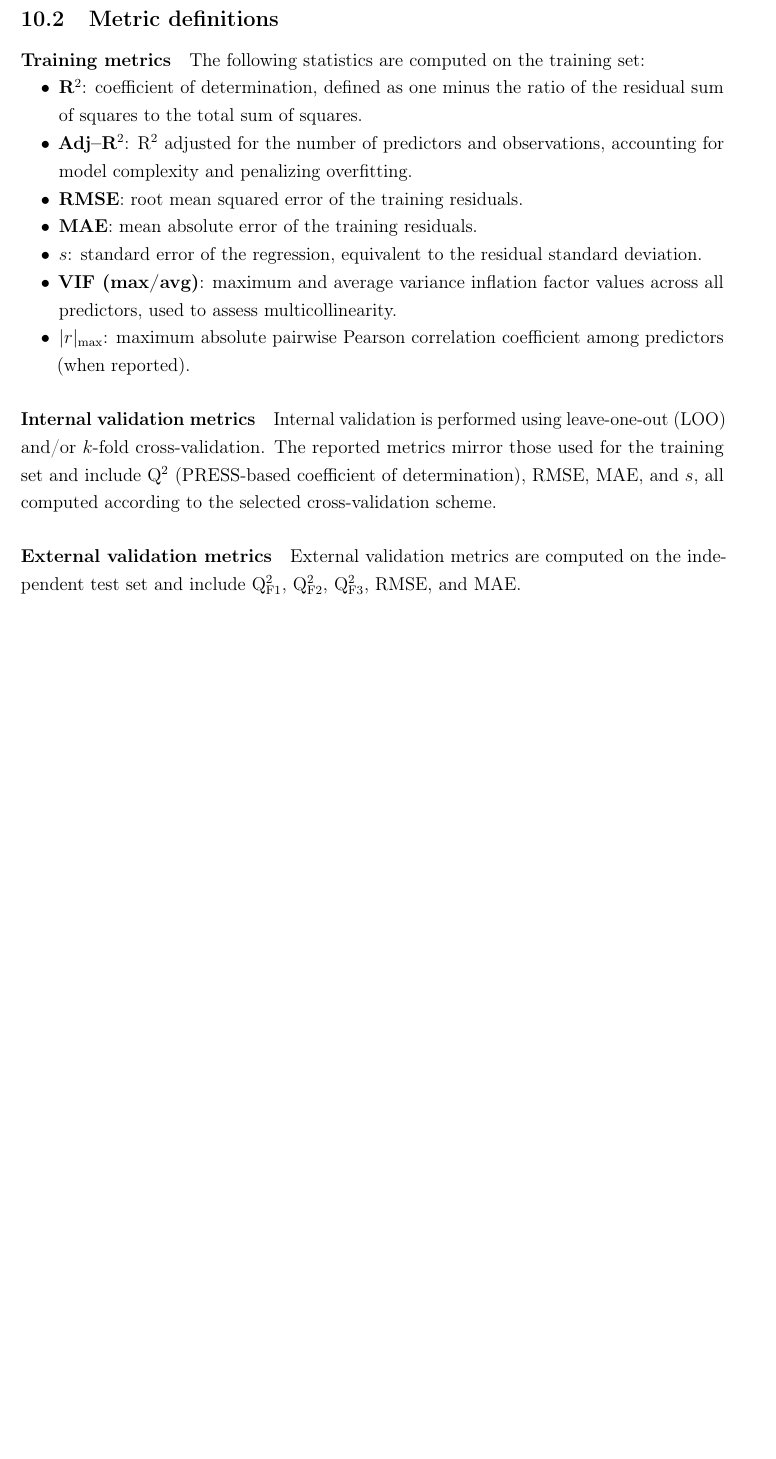
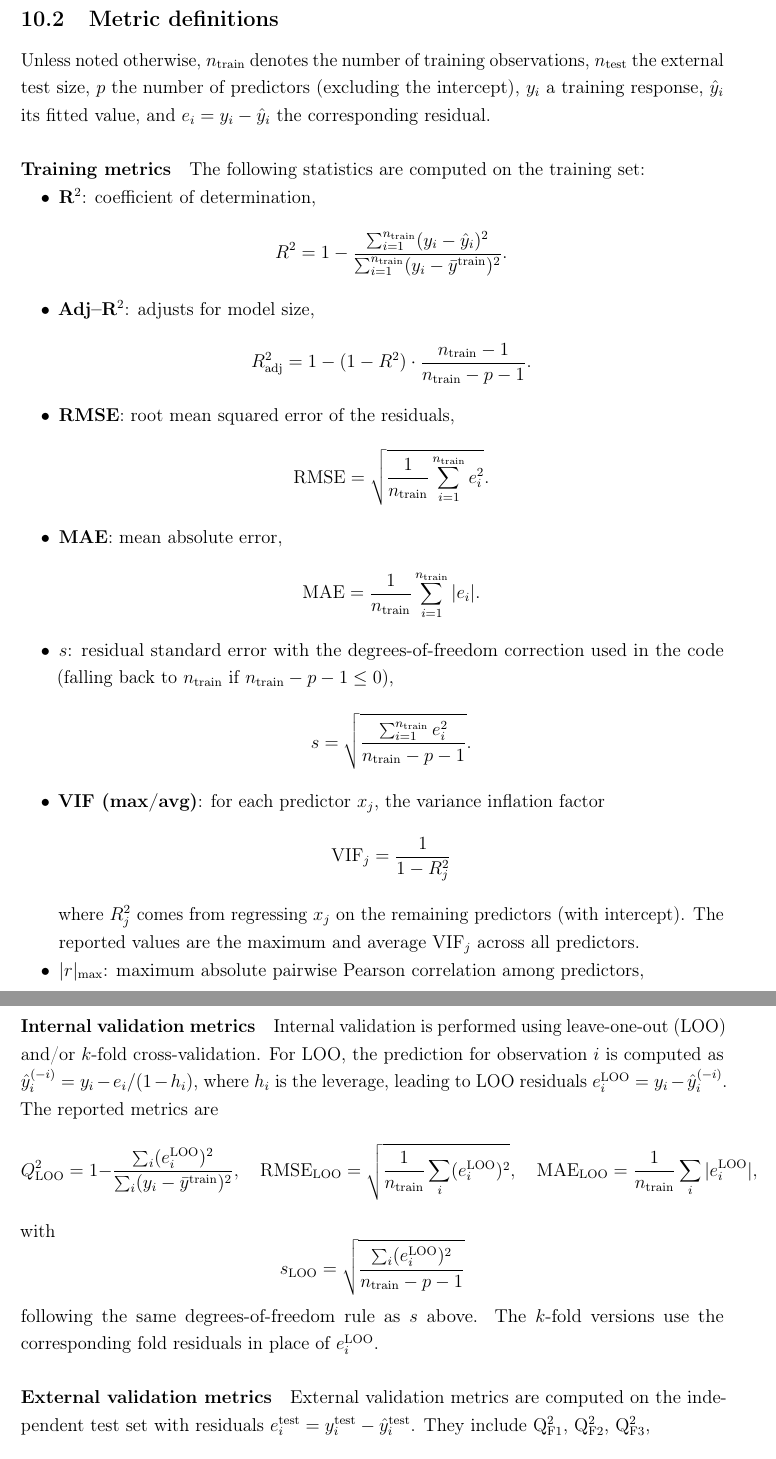
Before and after one commit to Jacksonalcazar/MLR-X, a LaTeX document (MLRX_manual.tex): part of page 15 of 20 before the commit and two parts of pages 15 and 16 of 21 after it, the two joined at a grey line, cut so that both start at the same text, the shorter picture padded with empty space. Compiled offline with pdfLaTeX.

Commit message:
Add explicit metric equations to manual

```diff
--- a/MLRX_manual.tex
+++ b/MLRX_manual.tex
@@ -372,22 +372,57 @@ Results are exported to the specified CSV file using semicolon separation, with
 
 \subsection{Metric definitions}
 
+Unless noted otherwise, $n_{\mathrm{train}}$ denotes the number of training observations, $n_{\mathrm{test}}$ the external test size, $p$ the number of predictors (excluding the intercept), $y_i$ a training response, $\hat{y}_i$ its fitted value, and $e_i = y_i - \hat{y}_i$ the corresponding residual.
+
 \paragraph{Training metrics}
 The following statistics are computed on the training set:
 \begin{itemize}
-  \item \textbf{R$^2$}: coefficient of determination, defined as one minus the ratio of the residual sum of squares to the total sum of squares.
-  \item \textbf{Adj--R$^2$}: R$^2$ adjusted for the number of predictors and observations, accounting for model complexity and penalizing overfitting.
-  \item \textbf{RMSE}: root mean squared error of the training residuals.
-  \item \textbf{MAE}: mean absolute error of the training residuals.
-  \item \textbf{$s$}: standard error of the regression, equivalent to the residual standard deviation.
-  \item \textbf{VIF (max/avg)}: maximum and average variance inflation factor values across all predictors, used to assess multicollinearity.
-  \item \textbf{$|r|_{\max}$}: maximum absolute pairwise Pearson correlation coefficient among predictors (when reported).
+  \item \textbf{R$^2$}: coefficient of determination,
+  \[
+  R^2 = 1 - \frac{\sum_{i=1}^{n_{\mathrm{train}}} (y_i - \hat{y}_i)^2}{\sum_{i=1}^{n_{\mathrm{train}}} (y_i - \bar{y}^{\mathrm{train}})^2}.
+  \]
+  \item \textbf{Adj--R$^2$}: adjusts for model size,
+  \[
+  R^2_{\mathrm{adj}} = 1 - (1 - R^2) \cdot \frac{n_{\mathrm{train}} - 1}{n_{\mathrm{train}} - p - 1}.
+  \]
+  \item \textbf{RMSE}: root mean squared error of the residuals,
+  \[
+  \mathrm{RMSE} = \sqrt{\frac{1}{n_{\mathrm{train}}} \sum_{i=1}^{n_{\mathrm{train}}} e_i^2}.
+  \]
+  \item \textbf{MAE}: mean absolute error,
+  \[
+  \mathrm{MAE} = \frac{1}{n_{\mathrm{train}}} \sum_{i=1}^{n_{\mathrm{train}}} |e_i|.
+  \]
+  \item \textbf{$s$}: residual standard error with the degrees-of-freedom correction used in the code (falling back to $n_{\mathrm{train}}$ if $n_{\mathrm{train}}-p-1 \leq 0$),
+  \[
+  s = \sqrt{\frac{\sum_{i=1}^{n_{\mathrm{train}}} e_i^2}{n_{\mathrm{train}} - p - 1}}.
+  \]
+  \item \textbf{VIF (max/avg)}: for each predictor $x_j$, the variance inflation factor
+  \[
+  \mathrm{VIF}_j = \frac{1}{1 - R_j^2}
+  \]
+  where $R_j^2$ comes from regressing $x_j$ on the remaining predictors (with intercept). The reported values are the maximum and average $\mathrm{VIF}_j$ across all predictors.
+  \item \textbf{$|r|_{\max}$}: maximum absolute pairwise Pearson correlation among predictors,
+  \[
+  |r|_{\max} = \max_{j < k} \left|\mathrm{corr}(x_j, x_k)\right|.
+  \]
 \end{itemize}
 
 \paragraph{Internal validation metrics}
-Internal validation is performed using leave-one-out (LOO) and/or $k$-fold cross-validation. The reported metrics mirror those used for the training set and include Q$^2$ (PRESS-based coefficient of determination), RMSE, MAE, and $s$, all computed according to the selected cross-validation scheme.
+Internal validation is performed using leave-one-out (LOO) and/or $k$-fold cross-validation. For LOO, the prediction for observation $i$ is computed as $\hat{y}_i^{(-i)} = y_i - e_i/(1 - h_i)$, where $h_i$ is the leverage, leading to LOO residuals $e_i^{\mathrm{LOO}} = y_i - \hat{y}_i^{(-i)}$. The reported metrics are
+\[
+Q^2_{\mathrm{LOO}} = 1 - \frac{\sum_i (e_i^{\mathrm{LOO}})^2}{\sum_i (y_i - \bar{y}^{\mathrm{train}})^2},\quad
+\mathrm{RMSE}_{\mathrm{LOO}} = \sqrt{\frac{1}{n_{\mathrm{train}}}\sum_i (e_i^{\mathrm{LOO}})^2},\quad
+\mathrm{MAE}_{\mathrm{LOO}} = \frac{1}{n_{\mathrm{train}}}\sum_i |e_i^{\mathrm{LOO}}|,
+\]
+with
+\[
+ s_{\mathrm{LOO}} = \sqrt{\frac{\sum_i (e_i^{\mathrm{LOO}})^2}{n_{\mathrm{train}} - p - 1}}
+\]
+following the same degrees-of-freedom rule as $s$ above. The $k$-fold versions use the corresponding fold residuals in place of $e_i^{\mathrm{LOO}}$.
 
 \paragraph{External validation metrics}
-External validation metrics are computed on the independent test set and include Q$^2_{\mathrm{F1}}$, Q$^2_{\mathrm{F2}}$, Q$^2_{\mathrm{F3}}$, RMSE, and MAE.
-
-The Q$^2_{\mathrm{F1}}$, Q$^2_{\mathrm{F2}}$, and Q$^2_{\mathrm{F3}}$ coefficients are based on the sum of squared prediction errors (SSE) and follow established QSAR validation conventions, differing in the choice of the reference variance used for normalization.
+External validation metrics are computed on the independent test set with residuals $e_i^{\mathrm{test}} = y_i^{\mathrm{test}} - \hat{y}_i^{\mathrm{test}}$. They include Q$^2_{\mathrm{F1}}$, Q$^2_{\mathrm{F2}}$, Q$^2_{\mathrm{F3}}$,
+\[
+\mathrm{RMSE}_{\mathrm{ext}} = \sqrt{\frac{1}{n_{\mathrm{test}}}\sum_i (e_i^{\mathrm{test}})^2},\qquad
+\mathrm{MAE}_{\mathrm{ext}} = \frac{1}{n_{\mathrm{test}}}\sum_i |e_i^{\mathrm{test}}|,
```
Also changed, not shown: MLRX_manual.tex (6 more changed lines).
